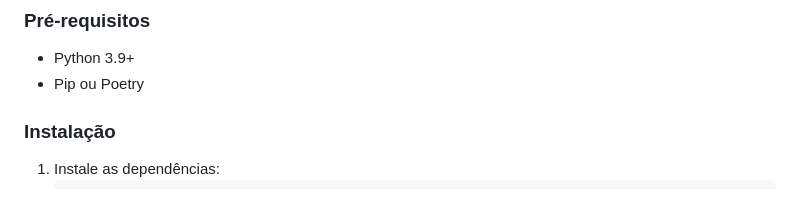
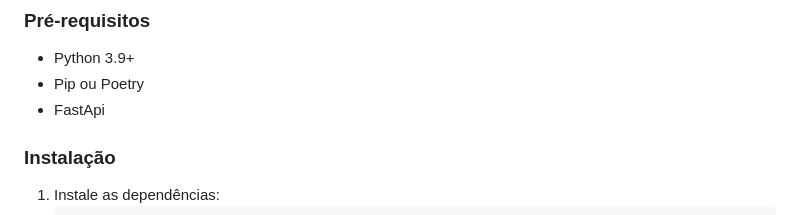
Before and after one commit to idp-edu/LegixTech, a Markdown page: README.md, the part around one of its changes. Drawn GitHub-style.

Commit message:
ajuste readme

```diff
--- a/README.md
+++ b/README.md
@@ -170,6 +174,7 @@ A escolha principal para este projeto foi o **FastAPI (Python)**.
 ### Pré-requisitos
 * Python 3.9+
 * Pip ou Poetry
+* FastApi
 
 ### Instalação
 1. Instale as dependências:
```
Also changed, not shown: other parts of README.md (+4 -0 lines).
